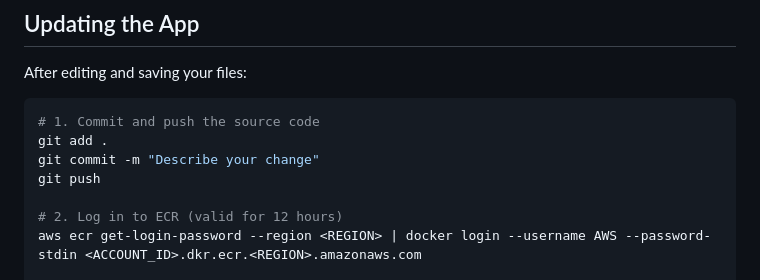
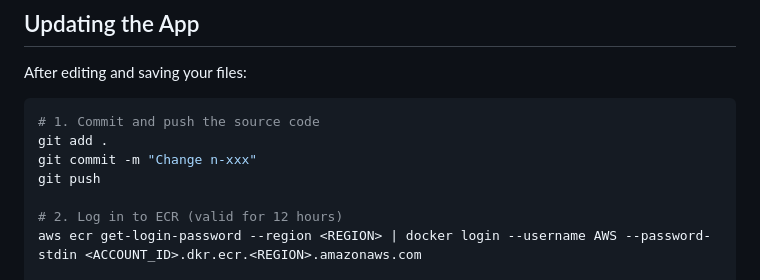
Before and after one commit to wanhaoyue/my-web-app, a Markdown page: README.md, the part around one of its changes. GitHub-like rendering.

Commit message:
Update README with commit message example and formatting

````diff
--- a/README.md
+++ b/README.md
@@ -327,7 +327,7 @@ After editing and saving your files:
 ```bash
 # 1. Commit and push the source code
 git add .
-git commit -m "Describe your change"
+git commit -m "Change n-xxx"
 git push
 
 # 2. Log in to ECR (valid for 12 hours)
````
Also changed, not shown: other parts of README.md (+1 -1 lines).
